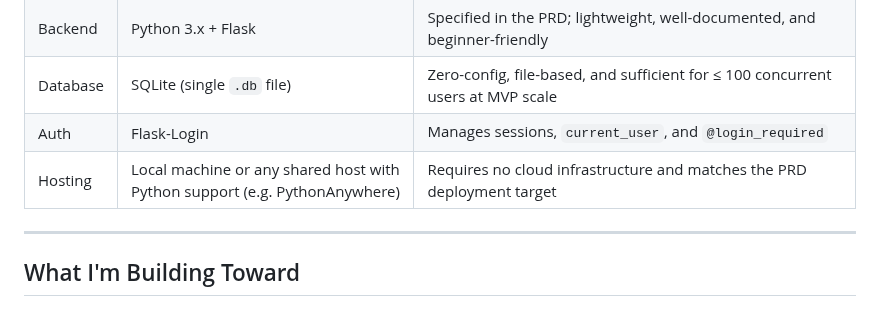
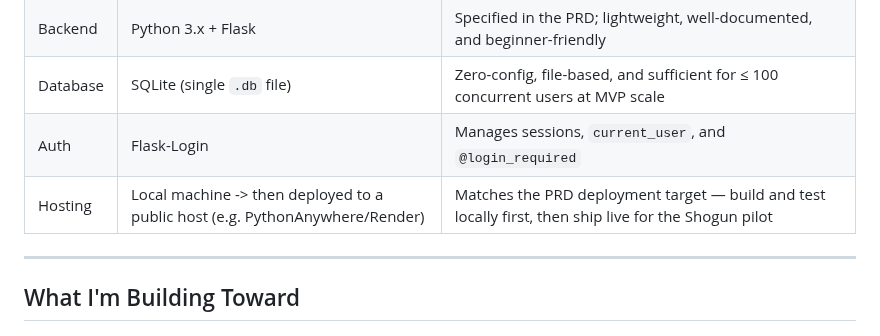
Before and after one commit to sumithalderjee24-programmer/Phoenixcoders, a Markdown page: README.md, the part around the change. GitHub-like rendering.

```diff
--- a/README.md
+++ b/README.md
@@ -79,7 +79,7 @@ Excalidraw link: [Open CampusFix Wireframe & User Flow](https://excalidraw.com/#
 | Backend  | Python 3.x + Flask | Specified in the PRD; lightweight, well-documented, and beginner-friendly |
 | Database | SQLite (single `.db` file) | Zero-config, file-based, and sufficient for ≤ 100 concurrent users at MVP scale |
 | Auth     | Flask-Login | Manages sessions, `current_user`, and `@login_required` |
-| Hosting  | Local machine or any shared host with Python support (e.g. PythonAnywhere) | Requires no cloud infrastructure and matches the PRD deployment target |
+| Hosting | Local machine -> then deployed to a public host (e.g. PythonAnywhere/Render) | Matches the PRD deployment target — build and test locally first, then ship live for the Shogun pilot |
 
 ---
 
```
